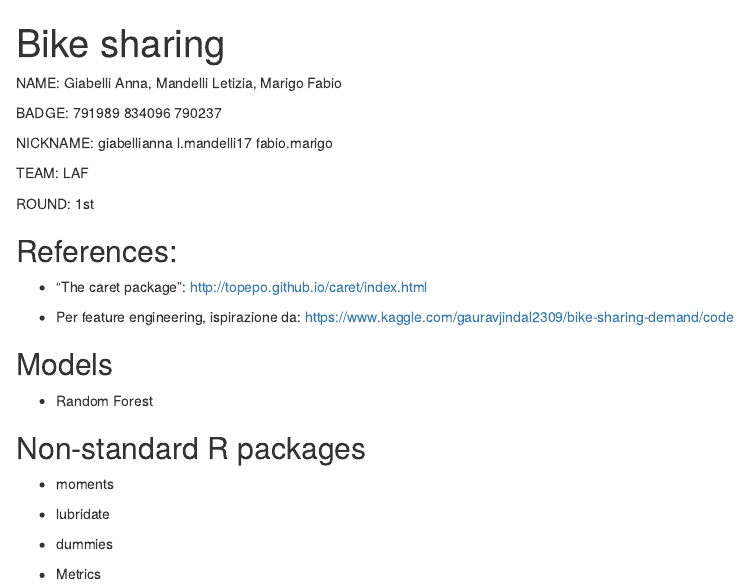
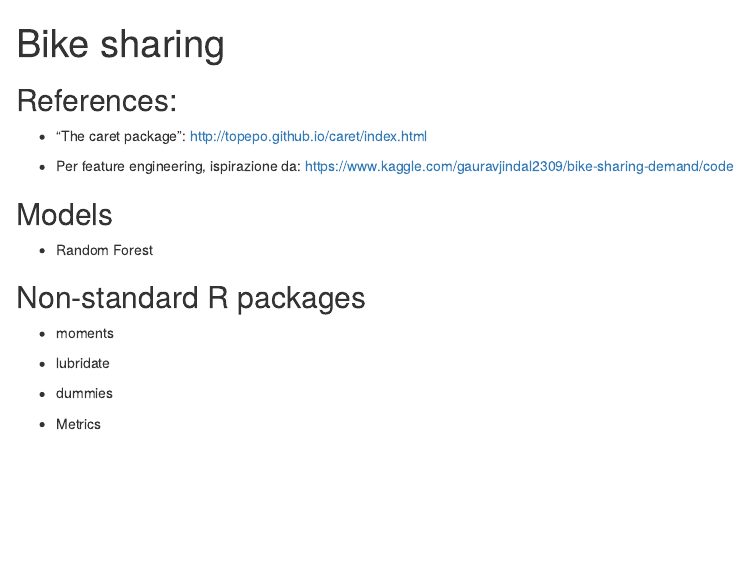
Before and after one commit to azureon7/data-mining, an R Markdown document (source/BikeSharing Competition/BikeSharing.RMD): the page in a window 1100 px wide, from its top. Rendered offline with R 4.5, knitr and Pandoc, with nearby package versions; the code chunks are not run, so their results and figures are left out.

Commit message:
Update BikeSharing.RMD

```diff
--- a/source/BikeSharing Competition/BikeSharing.RMD
+++ b/source/BikeSharing Competition/BikeSharing.RMD
@@ -4,17 +4,6 @@ output:
   html_document:
     keep_md: true
 ---
-
-NAME: Giabelli Anna, Mandelli Letizia, Marigo Fabio
-
-BADGE: 791989 834096 790237
-
-NICKNAME: giabellianna l.mandelli17 fabio.marigo
-
-TEAM: LAF
-
-ROUND: 1st
-
 
 ## References:
 
```
